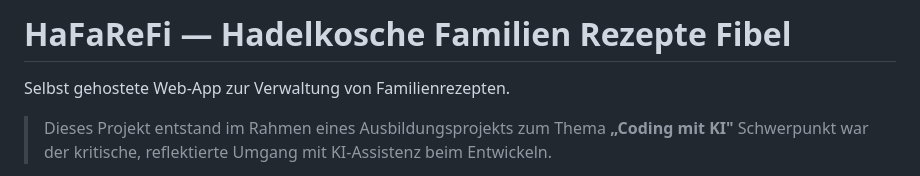
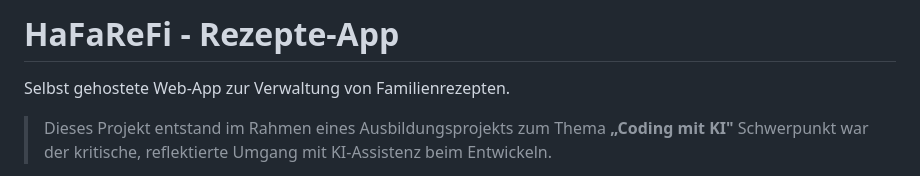
Before and after one commit to DerTBM/rezepte-app, a Markdown page: README.md, the part around the change. Drawn GitHub-style.

Commit message:
Updated Readme
Updated project title and description in README.

```diff
--- a/README.md
+++ b/README.md
@@ -1,4 +1,4 @@
-# HaFaReFi — Hadelkosche Familien Rezepte Fibel
+# HaFaReFi - Rezepte-App
 
 Selbst gehostete Web-App zur Verwaltung von Familienrezepten.
 
```
